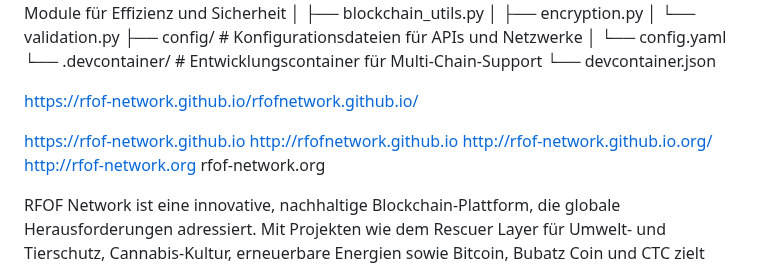
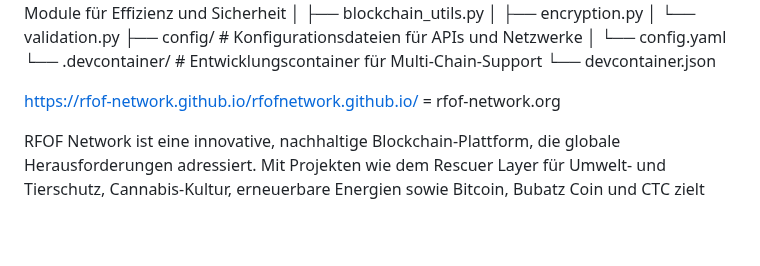
Before and after one commit to RFOF-NETWORK/rfof-network.org, a Markdown page: README.md, the part around the change. GitHub-like rendering; blank space fills up the shorter version.

Commit message:
Update README.md
Signed-off-by: rfof-network.org <176731182+RFOF-NETWORK@users.noreply.github.com>

```diff
--- a/README.md
+++ b/README.md
@@ -103,13 +103,7 @@ project-root/
 └── .devcontainer/           # Entwicklungscontainer für Multi-Chain-Support
     └── devcontainer.json
 
-https://rfof-network.github.io/rfofnetwork.github.io/
-
-https://rfof-network.github.io
-http://rfofnetwork.github.io
-http://rfof-network.github.io.org/
-http://rfof-network.org
-rfof-network.org
+https://rfof-network.github.io/rfofnetwork.github.io/ = rfof-network.org
 
 RFOF Network ist eine innovative, nachhaltige Blockchain-Plattform, die globale Herausforderungen adressiert. Mit Projekten wie dem Rescuer Layer für Umwelt- und Tierschutz, Cannabis-Kultur, erneuerbare Energien sowie Bitcoin, Bubatz Coin und CTC zielt RFOF darauf ab, soziale und finanzielle Synergien weltweit zu schaffen.
 # RFOF Network - Blockchain für globale Lösungen
```
